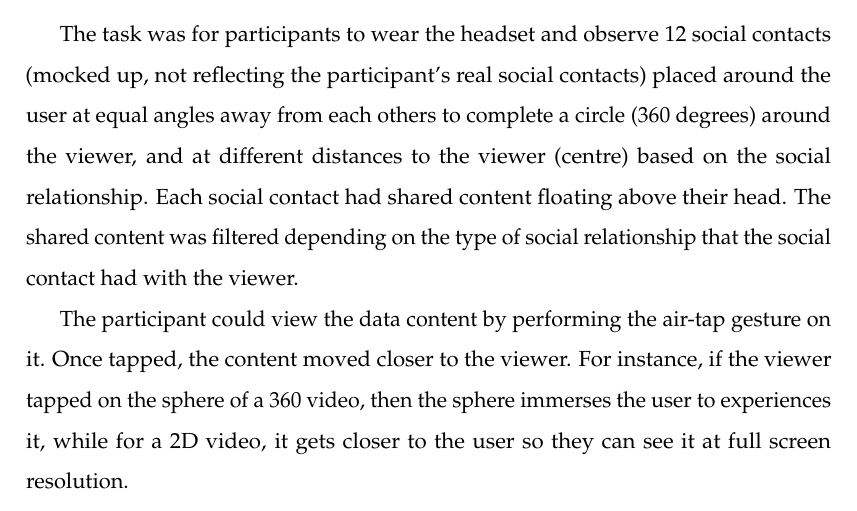
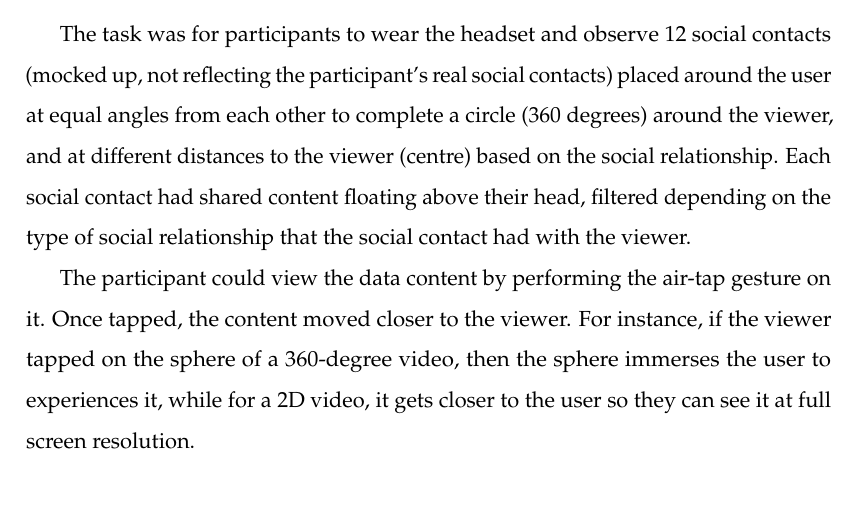
Before and after one commit to an83/Alaeddin-s-Thesis, a LaTeX thesis (main.tex, which reads Chapters/52-data.tex): part of page 85 of 137, cut so that both start at the same text. Compiled offline with pdfLaTeX.

Commit message:
Update on Overleaf.

```diff
--- a/Chapters/52-data.tex
+++ b/Chapters/52-data.tex
@@ -65,10 +65,9 @@ We conducted a user study to test the system usability and effects on social pre
     \item C3) Walk-to-change: Filter the fidelity of the shared 360-degree videos based on the physical distance between the viewer and the social contact.
 \end{itemize}
 
-The task was for participants to wear the headset and observe 12 social contacts (mocked up, not reflecting the participant's real social contacts) placed around the user at equal angles away from each others to complete a circle (360 degrees) around the viewer, and at different distances to the viewer (centre)  based on the social relationship.
-Each social contact had shared content floating above their head. The shared content was filtered depending on the type of social relationship that the social contact had with the viewer.
+The task was for participants to wear the headset and observe 12 social contacts (mocked up, not reflecting the participant's real social contacts) placed around the user at equal angles from each other to complete a circle (360 degrees) around the viewer, and at different distances to the viewer (centre) based on the social relationship. Each social contact had shared content floating above their head, filtered depending on the type of social relationship that the social contact had with the viewer.
 
-The participant could view the data content by performing the air-tap gesture on it. Once tapped, the content moved closer to the viewer. For instance, if the viewer tapped on the sphere of a 360 video, then the sphere immerses the user to experiences it, while for a 2D video, it gets closer to the user so they can see it at full screen resolution.
+The participant could view the data content by performing the air-tap gesture on it. Once tapped, the content moved closer to the viewer. For instance, if the viewer tapped on the sphere of a 360-degree video, then the sphere immerses the user to experiences it, while for a 2D video, it gets closer to the user so they can see it at full screen resolution.
 
 We asked participants to answer the 5-point Likert-scale questions shown in Table \ref{tbl:questions} which are based on prior work \cite{Biocca2003}. Participants were asked to rate their experience on the Subjective Mental Effort Questionnaire (SMEQ) \cite{Sauro2009}.
 
```
